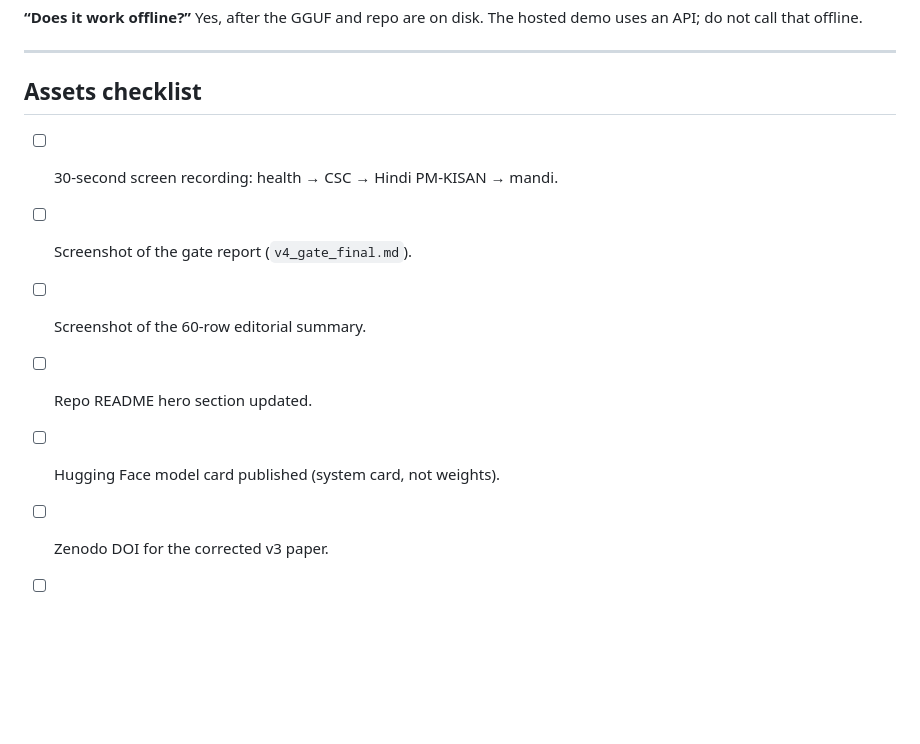
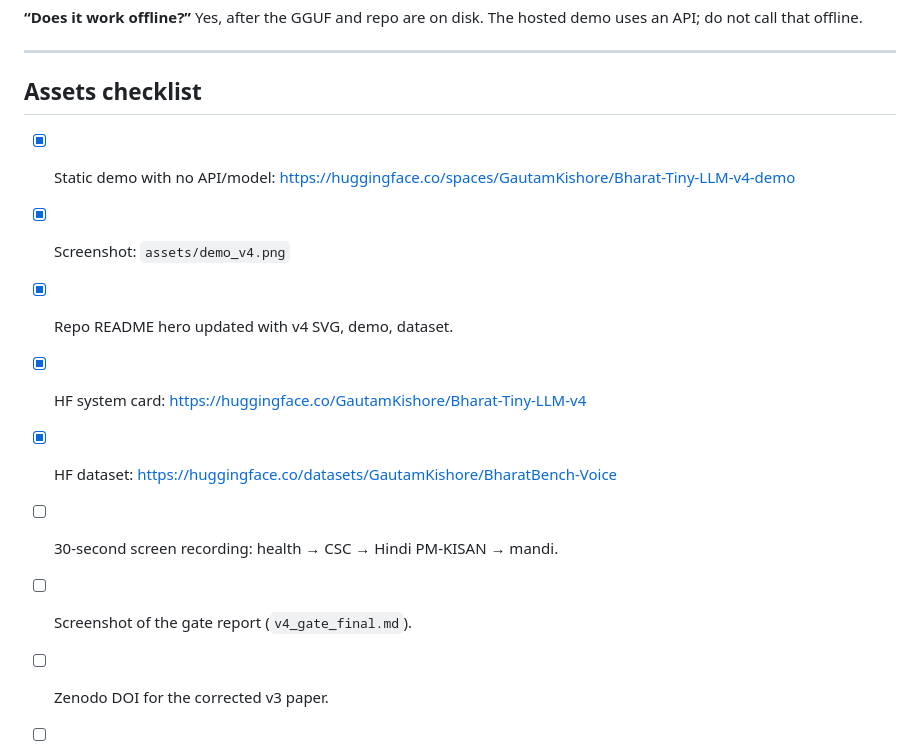
Before and after one commit to eulogik/Bharat-Tiny-LLM, a Markdown page: docs/launch_v4.md, the part around the change. Drawn GitHub-style; blank space fills up the shorter version.

```diff
--- a/docs/launch_v4.md
+++ b/docs/launch_v4.md
@@ -245,10 +245,12 @@ call that offline.
 
 ## Assets checklist
 
+- [x] Static demo with no API/model: https://huggingface.co/spaces/GautamKishore/Bharat-Tiny-LLM-v4-demo
+- [x] Screenshot: `assets/demo_v4.png`
+- [x] Repo README hero updated with v4 SVG, demo, dataset.
+- [x] HF system card: https://huggingface.co/GautamKishore/Bharat-Tiny-LLM-v4
+- [x] HF dataset: https://huggingface.co/datasets/GautamKishore/BharatBench-Voice
 - [ ] 30-second screen recording: health → CSC → Hindi PM-KISAN → mandi.
 - [ ] Screenshot of the gate report (`v4_gate_final.md`).
-- [ ] Screenshot of the 60-row editorial summary.
-- [ ] Repo README hero section updated.
-- [ ] Hugging Face model card published (system card, not weights).
 - [ ] Zenodo DOI for the corrected v3 paper.
 - [ ] Clinician/KVK reviewer call.
```
Also changed, not shown: README.md (+2 -0 lines), docs/release_notes_v4.md (added, +60 -0 lines), assets/demo_v4.png (added).
